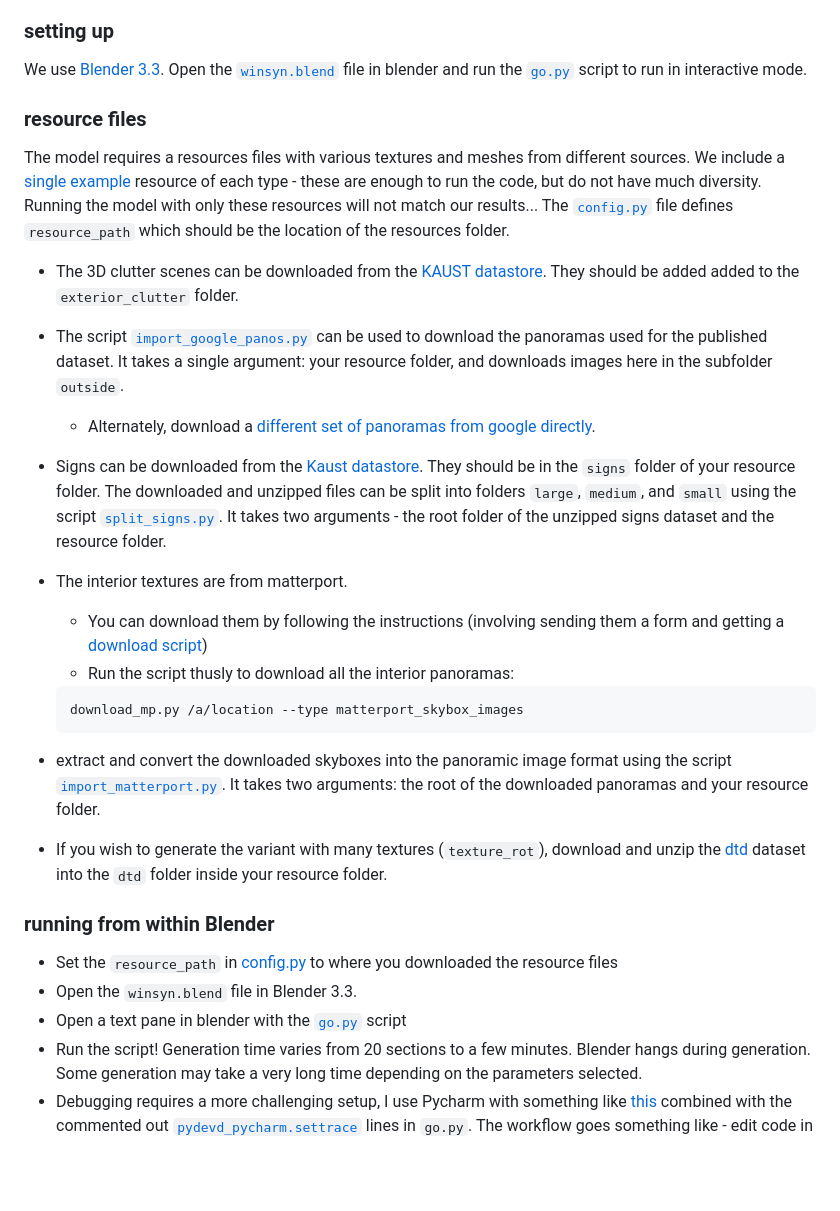
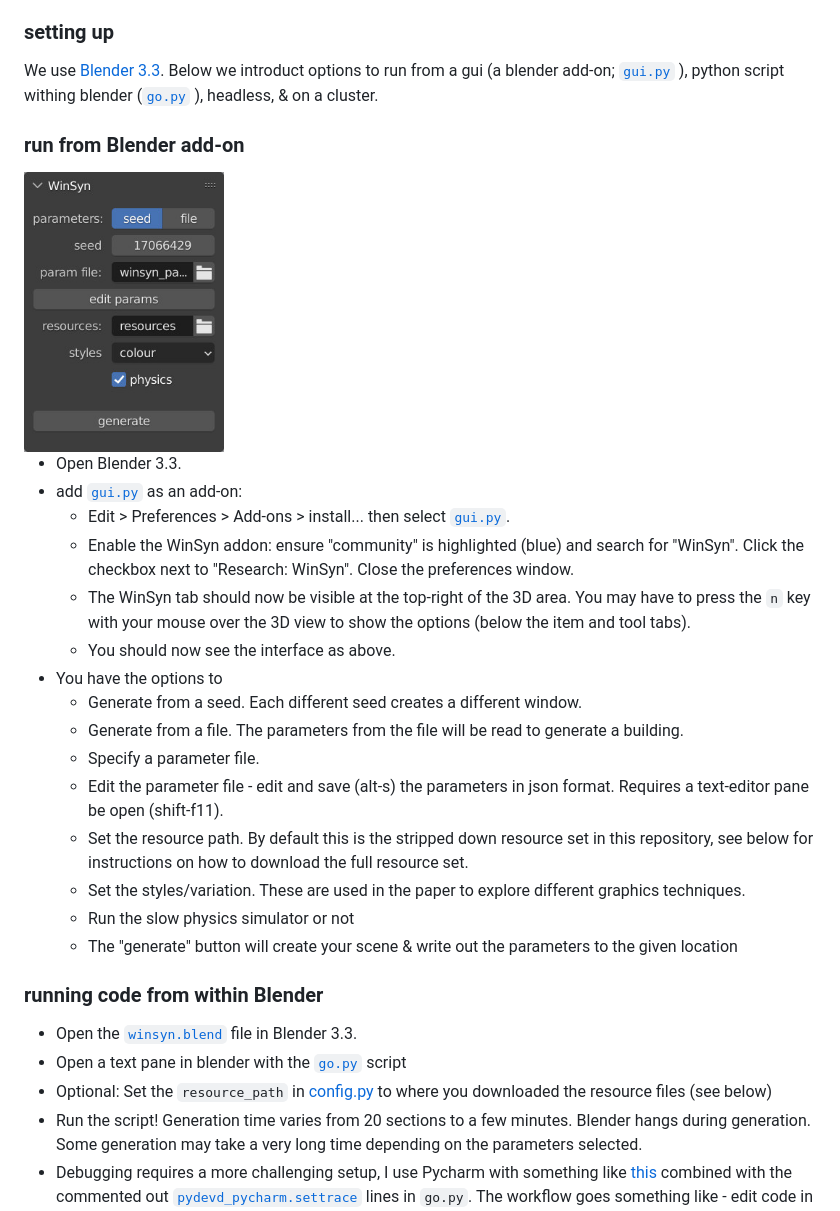
Before and after one commit to twak/winsyn, a Markdown page: README.md, the part around the change printed below. GitHub-like rendering; blank space fills up the shorter version.

````diff
--- a/README.md
+++ b/README.md
@@ -8,34 +8,33 @@ This repository contains code for running the synthetic procedural model. We als
 
 ### setting up
 
-We use [Blender 3.3](https://ftp.nluug.nl/pub/graphics/blender//release/Blender3.3/). Open the [`winsyn.blend`](https://github.com/twak/winsyn/blob/main/winsyn.blend) file in blender and run the [`go.py`](https://github.com/twak/winsyn/blob/main/src/go.py) script to run in interactive mode.
+We use [Blender 3.3](https://ftp.nluug.nl/pub/graphics/blender//release/Blender3.3/). Below we introduct options to run from a gui (a blender add-on; [`gui.py`](https://github.com/twak/winsyn/blob/main/src/gui.py) ), python script withing blender ([`go.py`](https://github.com/twak/winsyn/blob/main/src/go.py) ), headless, & on a cluster.
 
-### resource files
+### run from Blender add-on
 
-The model requires a resources files with various textures and meshes from different sources. We include a [single example](https://github.com/twak/winsyn/tree/main/resources) resource of each type - these are enough to run the code, but do not have much diversity. Running the model with only these resources will not match our results... The [`config.py`](https://github.com/twak/winsyn/blob/main/src/config.py) file defines `resource_path` which should be the location of the resources folder.
+<img src='https://github.com/twak/winsyn/blob/main/gui.jpg?raw=true' width='200'>
 
-* The 3D clutter scenes can be downloaded from the [KAUST datastore](https://doi.org/10.25781/KAUST-5E9C0). They should be added added to the `exterior_clutter` folder.
+* Open Blender 3.3.
+* add [`gui.py`](https://github.com/twak/winsyn/blob/main/src/gui.py) as an add-on:
+  * Edit > Preferences > Add-ons > install... then select [`gui.py`](https://github.com/twak/winsyn/blob/main/src/gui.py).
+  * Enable the WinSyn addon: ensure "community" is highlighted (blue) and search for "WinSyn". Click the checkbox next to "Research: WinSyn". Close the preferences window.
+  * The WinSyn tab should now be visible at the top-right of the 3D area. You may have to press the `n` key with your mouse over the 3D view to show the options (below the item and tool tabs).
+  * You should now see the interface as above.
+* You have the options to
+  * Generate from a seed. Each different seed creates a different window.
+  * Generate from a file. The parameters from the file will be read to generate a building.
+  * Specify a parameter file.
+  * Edit the parameter file - edit and save (alt-s) the parameters in json format. Requires a text-editor pane be open (shift-f11).
+  * Set the resource path. By default this is the stripped down resource set in this repository, see below for instructions on how to download the full resource set.
+  * Set the styles/variation. These are used in the paper to explore different graphics techniques.
+  * Run the slow physics simulator or not
+  * The "generate" button will create your scene & write out the parameters to the given location
 
-* The script [`import_google_panos.py`](https://github.com/twak/winsyn/blob/main/import/import_google_panos.py) can be used to download the panoramas used for the published dataset. It takes a single argument: your resource folder, and downloads images here in the subfolder `outside`.
-  - Alternately, download a [different set of panoramas from google directly](https://sites.google.com/view/streetlearn/dataset).
+### running code from within Blender
 
-* Signs can be downloaded from the [Kaust datastore](https://repository.kaust.edu.sa/handle/10754/686575). They should be in the `signs` folder of your resource folder. The downloaded and unzipped files can be split into folders `large`, `medium`, and `small` using the script [`split_signs.py`](https://github.com/twak/winsyn/blob/main/import/import_signs.py). It takes two arguments - the root folder of the unzipped signs dataset and the resource folder.
-
-* The interior textures are from matterport.
-  * You can download them by following the instructions (involving sending them a form and getting a [download script](https://github.com/jlin816/dynalang/blob/0da77173ee4aeb975bd8a65c76ddb187fde8de81/scripts/download_mp.py#L4))
-  * Run the script thusly to download all the interior panoramas:
-  ```
-  download_mp.py /a/location --type matterport_skybox_images
-  ```
- * extract and convert the downloaded skyboxes into the panoramic image format using the script [`import_matterport.py`](https://github.com/twak/winsyn/blob/main/import/import_matterport.py). It takes two arguments: the root of the downloaded panoramas and your resource folder.
-
-* If you wish to generate the variant with many textures (`texture_rot`), download and unzip the [dtd](https://www.robots.ox.ac.uk/~vgg/data/dtd/) dataset into the `dtd` folder inside your resource folder.
-
-### running from within Blender
-
-* Set the `resource_path` in [config.py](https://github.com/twak/winsyn/blob/main/src/config.py#L13) to where you downloaded the resource files
-* Open the `winsyn.blend` file in Blender 3.3.
+* Open the [`winsyn.blend`](https://github.com/twak/winsyn/blob/main/winsyn.blend) file in Blender 3.3.
 * Open a text pane in blender with the [`go.py`](https://github.com/twak/winsyn/blob/main/src/go.py) script
+* Optional: Set the `resource_path` in [config.py](https://github.com/twak/winsyn/blob/main/src/config.py#L13) to where you downloaded the resource files (see below)
 * Run the script! Generation time varies from 20 sections to a few minutes. Blender hangs during generation. Some generation may take a very long time depending on the parameters selected.
 * Debugging requires a more challenging setup, I use Pycharm with something like [this](https://code.blender.org/2015/10/debugging-python-code-with-pycharm/) combined with the commented out [`pydevd_pycharm.settrace`](https://github.com/twak/winsyn/blob/main/src/go.py#L66) lines in `go.py`. The workflow goes something like - edit code in pycharm, switch to blender to run, switch back to pycharm to set breakpoints/inspect elements.
 
````
Also changed, not shown: other parts of README.md (+22 -0 lines).
